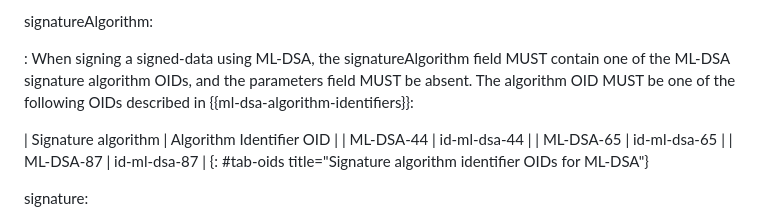
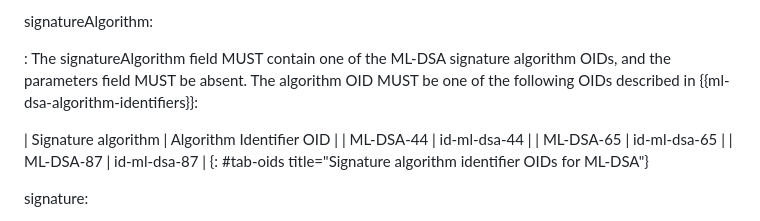
Before and after one commit to lamps-wg/cms-ml-dsa, a Markdown page: draft-ietf-lamps-cms-ml-dsa.md, the part around the change. GitHub-like rendering.

Commit message:
Remove needless context
Deb suggested clarifying this.
It actually seems redundant - the intro to this section says the same thing.

```diff
--- a/draft-ietf-lamps-cms-ml-dsa.md
+++ b/draft-ietf-lamps-cms-ml-dsa.md
@@ -231,7 +231,7 @@ When processing a SignerInfo signed using ML-DSA, if no signed attributes are pr
 
 signatureAlgorithm:
 
- : When signing a signed-data using ML-DSA, the signatureAlgorithm field MUST contain one of the ML-DSA signature algorithm OIDs, and the parameters field MUST be absent. The algorithm OID MUST be one of the following OIDs described in {{ml-dsa-algorithm-identifiers}}:
+ : The signatureAlgorithm field MUST contain one of the ML-DSA signature algorithm OIDs, and the parameters field MUST be absent. The algorithm OID MUST be one of the following OIDs described in {{ml-dsa-algorithm-identifiers}}:
 
  | Signature algorithm | Algorithm Identifier OID |
  | ML-DSA-44           | id-ml-dsa-44             |
```
